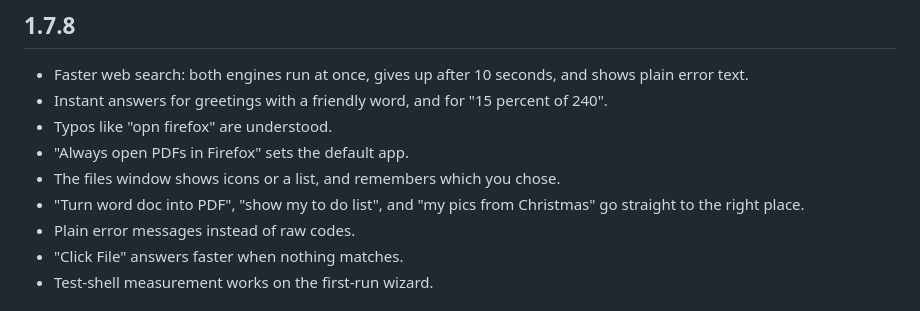
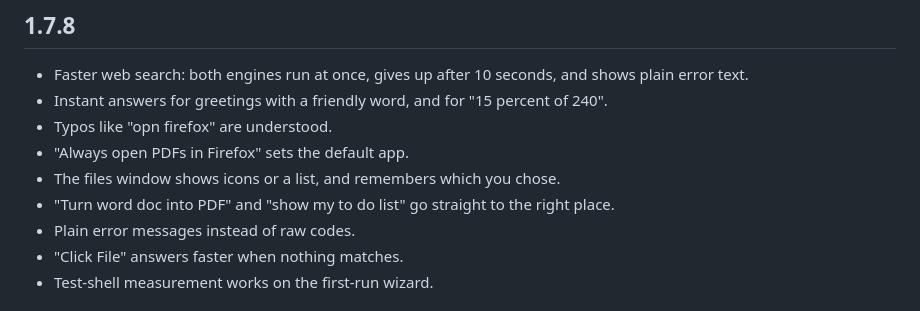
Before and after one commit to Fourcher/LLMOS, a Markdown page: Support files/CHANGELOG.md, the part around the change. Rendered like a GitHub page.

Commit message:
CHANGELOG 1.7.8: drop 'my pics from Christmas' (shipped in 1.7.7)
Co-Authored-By: Claude Haiku 5.5 <noreply@anthropic.com>

```diff
--- a/Support files/CHANGELOG.md
+++ b/Support files/CHANGELOG.md
@@ -10,7 +10,7 @@ Versions are in `VERSION`; every image and ISO carries its version in
 - Typos like "opn firefox" are understood.
 - "Always open PDFs in Firefox" sets the default app.
 - The files window shows icons or a list, and remembers which you chose.
-- "Turn word doc into PDF", "show my to do list", and "my pics from Christmas" go straight to the right place.
+- "Turn word doc into PDF" and "show my to do list" go straight to the right place.
 - Plain error messages instead of raw codes.
 - "Click File" answers faster when nothing matches.
 - Test-shell measurement works on the first-run wizard.
```
